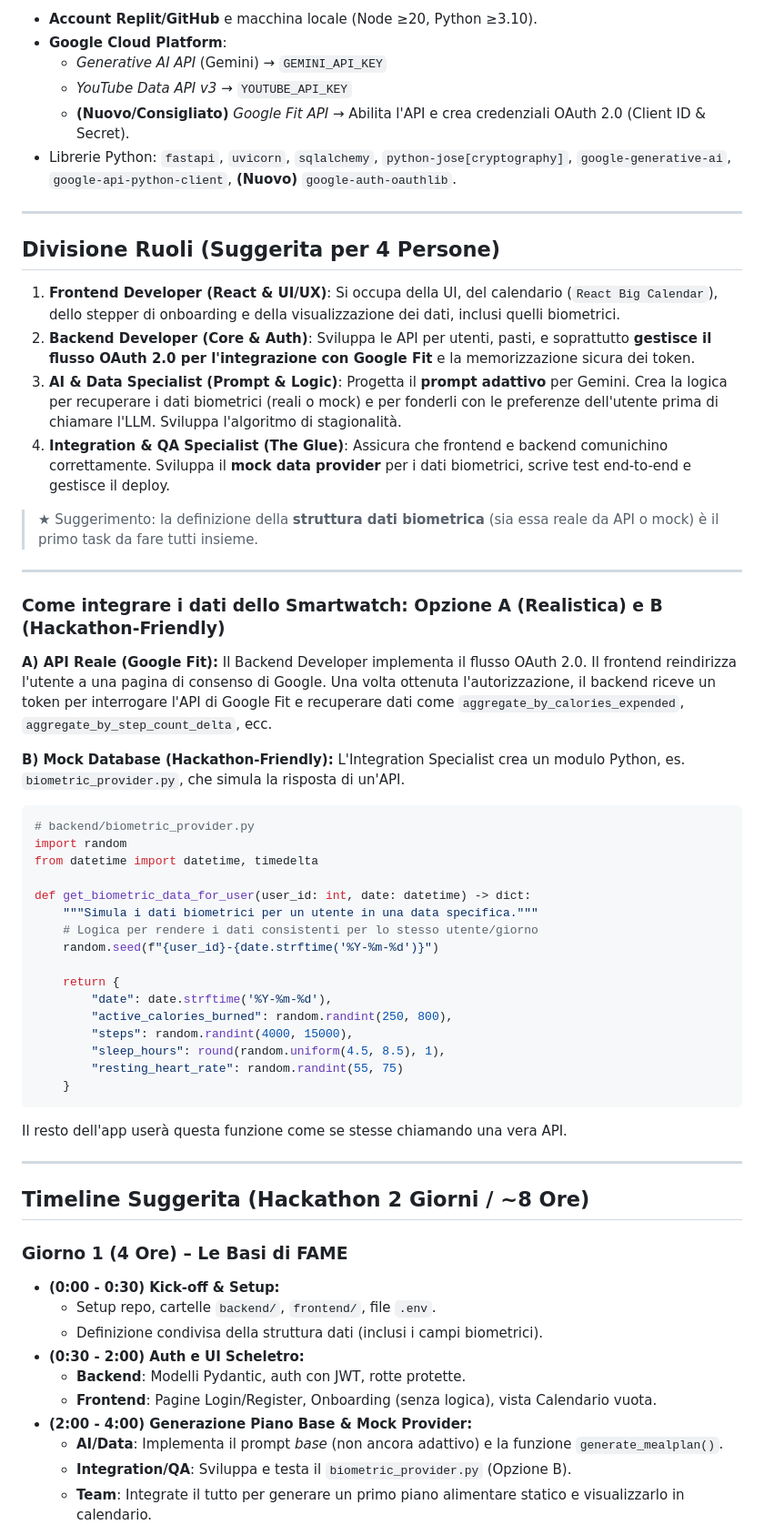
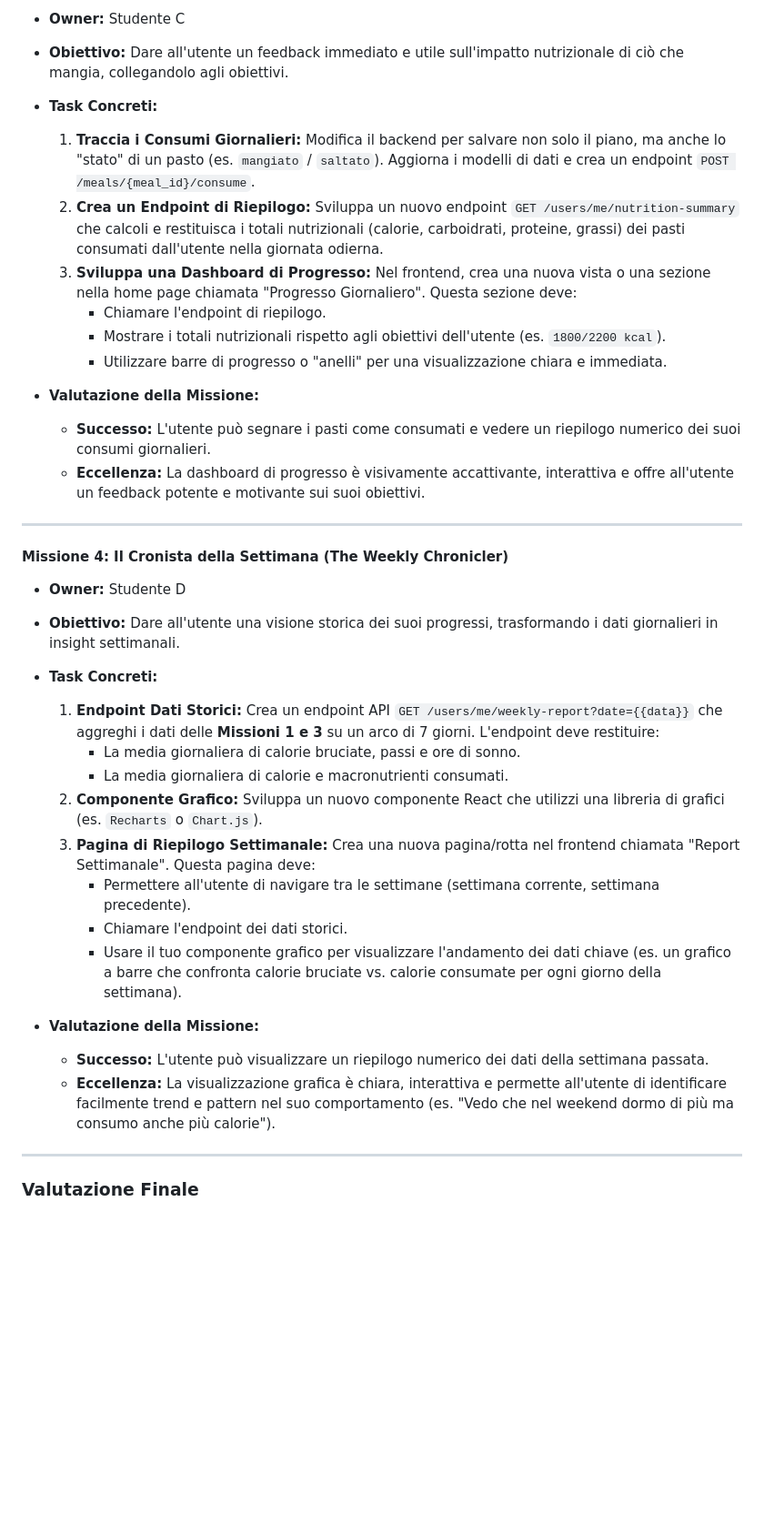
Before and after one commit to Rkomi98/FAME, a Markdown page: Esercizio aggiuntivo/Schema.md, the part around the change printed below. Shown: that part at 91% size. GitHub-like rendering; blank space fills up the shorter version.

Commit message:
New schema

````diff
--- a/Esercizio aggiuntivo/Schema.md
+++ b/Esercizio aggiuntivo/Schema.md
@@ -50,66 +58,40 @@ Gli studenti impareranno a:
 
-*   **Account Replit/GitHub** e macchina locale (Node ≥20, Python ≥3.10).
-*   **Google Cloud Platform**:
-    *   *Generative AI API* (Gemini) → `GEMINI_API_KEY`
-    *   *YouTube Data API v3* → `YOUTUBE_API_KEY`
-    *   **(Nuovo/Consigliato)** *Google Fit API* → Abilita l'API e crea credenziali OAuth 2.0 (Client ID & Secret).
-*   Librerie Python: `fastapi`, `uvicorn`, `sqlalchemy`, `python-jose[cryptography]`, `google-generative-ai`, `google-api-python-client`, **(Nuovo)** `google-auth-oauthlib`.
+*   **Owner:** Studente C
+*   **Obiettivo:** Dare all'utente un feedback immediato e utile sull'impatto nutrizionale di ciò che mangia, collegandolo agli obiettivi.
+
+*   **Task Concreti:**
+    1.  **Traccia i Consumi Giornalieri:** Modifica il backend per salvare non solo il piano, ma anche lo "stato" di un pasto (es. `mangiato` / `saltato`). Aggiorna i modelli di dati e crea un endpoint `POST /meals/{meal_id}/consume`.
+    2.  **Crea un Endpoint di Riepilogo:** Sviluppa un nuovo endpoint `GET /users/me/nutrition-summary` che calcoli e restituisca i totali nutrizionali (calorie, carboidrati, proteine, grassi) dei pasti consumati dall'utente nella giornata odierna.
+    3.  **Sviluppa una Dashboard di Progresso:** Nel frontend, crea una nuova vista o una sezione nella home page chiamata "Progresso Giornaliero". Questa sezione deve:
+        *   Chiamare l'endpoint di riepilogo.
+        *   Mostrare i totali nutrizionali rispetto agli obiettivi dell'utente (es. `1800/2200 kcal`).
+        *   Utilizzare barre di progresso o "anelli" per una visualizzazione chiara e immediata.
+
+*   **Valutazione della Missione:**
+    *   **Successo:** L'utente può segnare i pasti come consumati e vedere un riepilogo numerico dei suoi consumi giornalieri.
+    *   **Eccellenza:** La dashboard di progresso è visivamente accattivante, interattiva e offre all'utente un feedback potente e motivante sui suoi obiettivi.
 
 ---
 
-## Divisione Ruoli (Suggerita per 4 Persone)
+#### **Missione 4: Il Cronista della Settimana (The Weekly Chronicler)**
 
-1.  **Frontend Developer (React & UI/UX)**: Si occupa della UI, del calendario (`React Big Calendar`), dello stepper di onboarding e della visualizzazione dei dati, inclusi quelli biometrici.
-2.  **Backend Developer (Core & Auth)**: Sviluppa le API per utenti, pasti, e soprattutto **gestisce il flusso OAuth 2.0 per l'integrazione con Google Fit** e la memorizzazione sicura dei token.
-3.  **AI & Data Specialist (Prompt & Logic)**: Progetta il **prompt adattivo** per Gemini. Crea la logica per recuperare i dati biometrici (reali o mock) e per fonderli con le preferenze dell'utente prima di chiamare l'LLM. Sviluppa l'algoritmo di stagionalità.
-4.  **Integration & QA Specialist (The Glue)**: Assicura che frontend e backend comunichino correttamente. Sviluppa il **mock data provider** per i dati biometrici, scrive test end-to-end e gestisce il deploy.
+*   **Owner:** Studente D
+*   **Obiettivo:** Dare all'utente una visione storica dei suoi progressi, trasformando i dati giornalieri in insight settimanali.
 
-> ★ Suggerimento: la definizione della **struttura dati biometrica** (sia essa reale da API o mock) è il primo task da fare tutti insieme.
+*   **Task Concreti:**
+    1.  **Endpoint Dati Storici:** Crea un endpoint API `GET /users/me/weekly-report?date={{data}}` che aggreghi i dati delle **Missioni 1 e 3** su un arco di 7 giorni. L'endpoint deve restituire:
+        *   La media giornaliera di calorie bruciate, passi e ore di sonno.
+        *   La media giornaliera di calorie e macronutrienti consumati.
+    2.  **Componente Grafico:** Sviluppa un nuovo componente React che utilizzi una libreria di grafici (es. `Recharts` o `Chart.js`).
+    3.  **Pagina di Riepilogo Settimanale:** Crea una nuova pagina/rotta nel frontend chiamata "Report Settimanale". Questa pagina deve:
+        *   Permettere all'utente di navigare tra le settimane (settimana corrente, settimana precedente).
+        *   Chiamare l'endpoint dei dati storici.
+        *   Usare il tuo componente grafico per visualizzare l'andamento dei dati chiave (es. un grafico a barre che confronta calorie bruciate vs. calorie consumate per ogni giorno della settimana).
+
+*   **Valutazione della Missione:**
+    *   **Successo:** L'utente può visualizzare un riepilogo numerico dei dati della settimana passata.
+    *   **Eccellenza:** La visualizzazione grafica è chiara, interattiva e permette all'utente di identificare facilmente trend e pattern nel suo comportamento (es. "Vedo che nel weekend dormo di più ma consumo anche più calorie").
 
 ---
+### **Valutazione Finale**
 
-### **Come integrare i dati dello Smartwatch: Opzione A (Realistica) e B (Hackathon-Friendly)**
-
-**A) API Reale (Google Fit):**
-Il Backend Developer implementa il flusso OAuth 2.0. Il frontend reindirizza l'utente a una pagina di consenso di Google. Una volta ottenuta l'autorizzazione, il backend riceve un token per interrogare l'API di Google Fit e recuperare dati come `aggregate_by_calories_expended`, `aggregate_by_step_count_delta`, ecc.
-
-**B) Mock Database (Hackathon-Friendly):**
-L'Integration Specialist crea un modulo Python, es. `biometric_provider.py`, che simula la risposta di un'API.
-
-```python
-# backend/biometric_provider.py
-import random
-from datetime import datetime, timedelta
-
-def get_biometric_data_for_user(user_id: int, date: datetime) -> dict:
-    """Simula i dati biometrici per un utente in una data specifica."""
-    # Logica per rendere i dati consistenti per lo stesso utente/giorno
-    random.seed(f"{user_id}-{date.strftime('%Y-%m-%d')}")
-
-    return {
-        "date": date.strftime('%Y-%m-%d'),
-        "active_calories_burned": random.randint(250, 800),
-        "steps": random.randint(4000, 15000),
-        "sleep_hours": round(random.uniform(4.5, 8.5), 1),
-        "resting_heart_rate": random.randint(55, 75)
-    }
-```
-Il resto dell'app userà questa funzione come se stesse chiamando una vera API.
-
----
-
-## Timeline Suggerita (Hackathon 2 Giorni / ~8 Ore)
-
-### **Giorno 1 (4 Ore) – Le Basi di FAME**
-
-*   **(0:00 - 0:30) Kick-off & Setup:**
-    *   Setup repo, cartelle `backend/`, `frontend/`, file `.env`.
-    *   Definizione condivisa della struttura dati (inclusi i campi biometrici).
-*   **(0:30 - 2:00) Auth e UI Scheletro:**
-    *   **Backend**: Modelli Pydantic, auth con JWT, rotte protette.
-    *   **Frontend**: Pagine Login/Register, Onboarding (senza logica), vista Calendario vuota.
-*   **(2:00 - 4:00) Generazione Piano Base & Mock Provider:**
-    *   **AI/Data**: Implementa il prompt *base* (non ancora adattivo) e la funzione `generate_mealplan()`.
-    *   **Integration/QA**: Sviluppa e testa il `biometric_provider.py` (Opzione B).
-    *   **Team**: Integrate il tutto per generare un primo piano alimentare statico e visualizzarlo in calendario.
-
````
Also changed, not shown: other parts of Esercizio aggiuntivo/Schema.md (+38 -48 lines).
